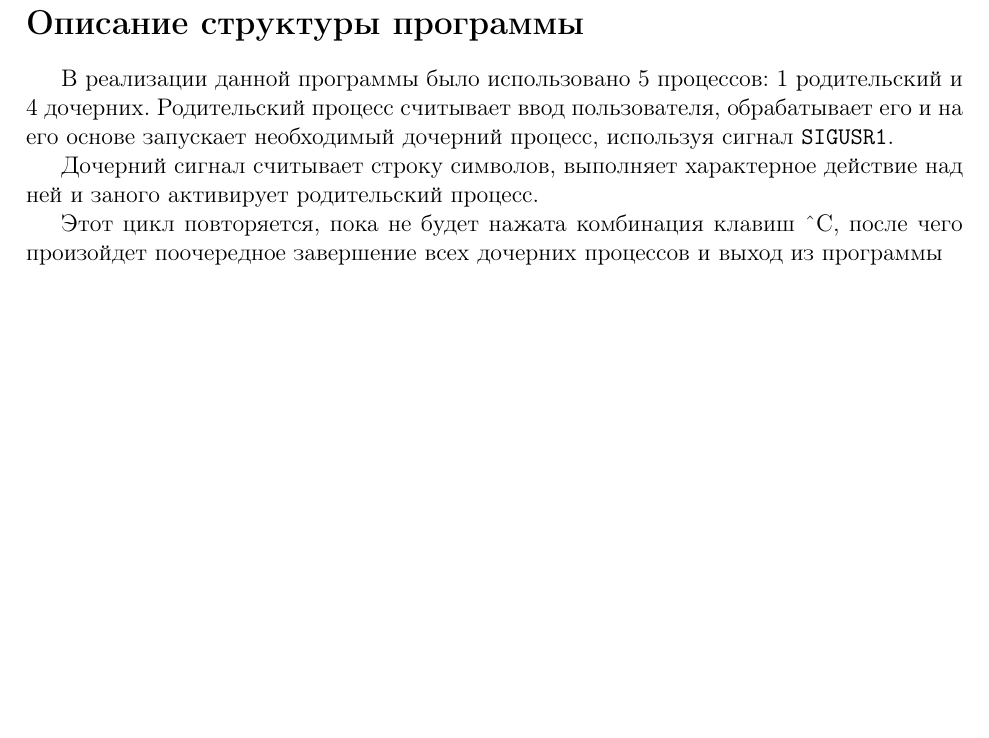
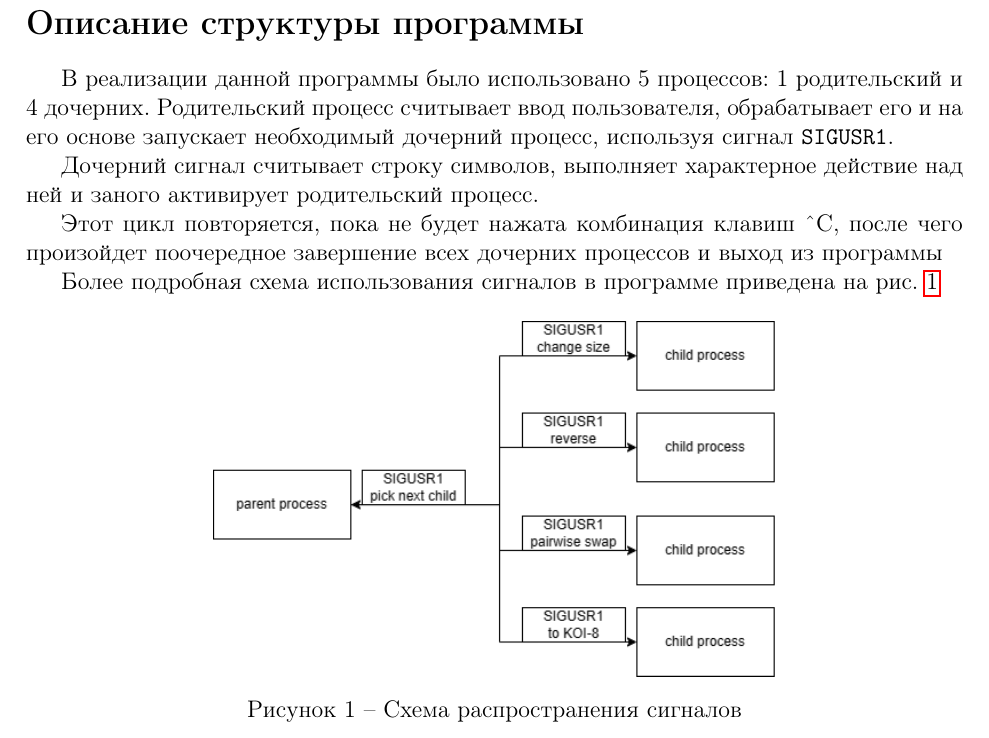
Before and after one commit to ITesserakt/DPS, a LaTeX document (report/main.tex, which reads report/src/content.tex): part of page 3 of 7, cut so that both start at the same text, the shorter picture padded with empty space. Compiled offline with pdfLaTeX.

Commit message:
feat: added signals chart to report

```diff
--- a/report/src/content.tex
+++ b/report/src/content.tex
@@ -33,6 +33,15 @@
 
 Этот цикл повторяется, пока не будет нажата комбинация клавиш \^{}C, после чего
 произойдет поочередное завершение всех дочерних процессов и выход из программы
+
+Более подробная схема использования сигналов в программе приведена на рис. \ref{fig:signals}
+
+\begin{figure}[h]
+    \centering
+    \includegraphics[width=0.6\linewidth]{images/lab1_signals.drawio.png}
+    \caption{Схема распространения сигналов}
+    \label{fig:signals}
+\end{figure}
 
 \newpage
 
```
